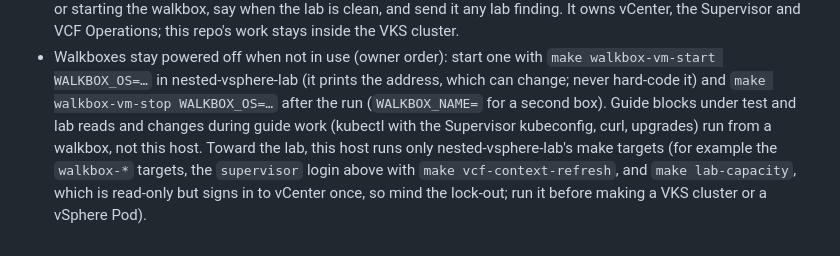
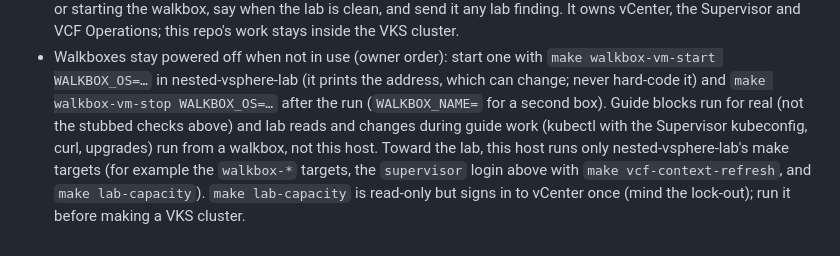
Before and after one commit to AndriyKalashnykov/vks-guides, a Markdown page: CLAUDE.md, the part around the change. GitHub-like rendering.

Commit message:
docs: CLAUDE.md round-3 nits: real runs from a walkbox, lab-capacity before a VKS cluster
Co-Authored-By: Claude Opus 5.5 <noreply@anthropic.com>

```diff
--- a/CLAUDE.md
+++ b/CLAUDE.md
@@ -139,8 +139,9 @@ blocks; there is nothing to build.
 - Walkboxes stay powered off when not in use (owner order): start one with `make walkbox-vm-start
   WALKBOX_OS=…` in nested-vsphere-lab (it prints the address, which can change; never hard-code it)
   and `make walkbox-vm-stop WALKBOX_OS=…` after the run (`WALKBOX_NAME=` for a second box). Guide
-  blocks under test and lab reads and changes during guide work (kubectl with the Supervisor
-  kubeconfig, curl, upgrades) run from a walkbox, not this host. Toward the lab, this host runs only
-  nested-vsphere-lab's make targets (for example the `walkbox-*` targets, the `supervisor` login
-  above with `make vcf-context-refresh`, and `make lab-capacity`, which is read-only but signs in to
-  vCenter once, so mind the lock-out; run it before making a VKS cluster or a vSphere Pod).
+  blocks run for real (not the stubbed checks above) and lab reads and changes during guide work
+  (kubectl with the Supervisor kubeconfig, curl, upgrades) run from a walkbox, not this host. Toward
+  the lab, this host runs only nested-vsphere-lab's make targets (for example the `walkbox-*`
+  targets, the `supervisor` login above with `make vcf-context-refresh`, and `make lab-capacity`).
+  `make lab-capacity` is read-only but signs in to vCenter once (mind the lock-out); run it before
+  making a VKS cluster.
```
